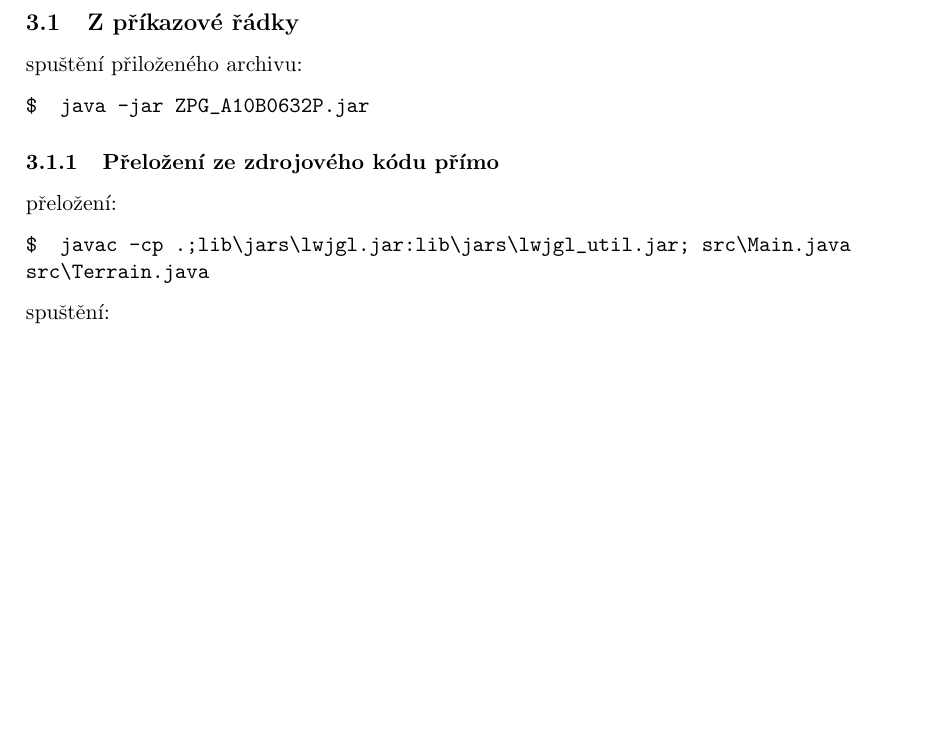
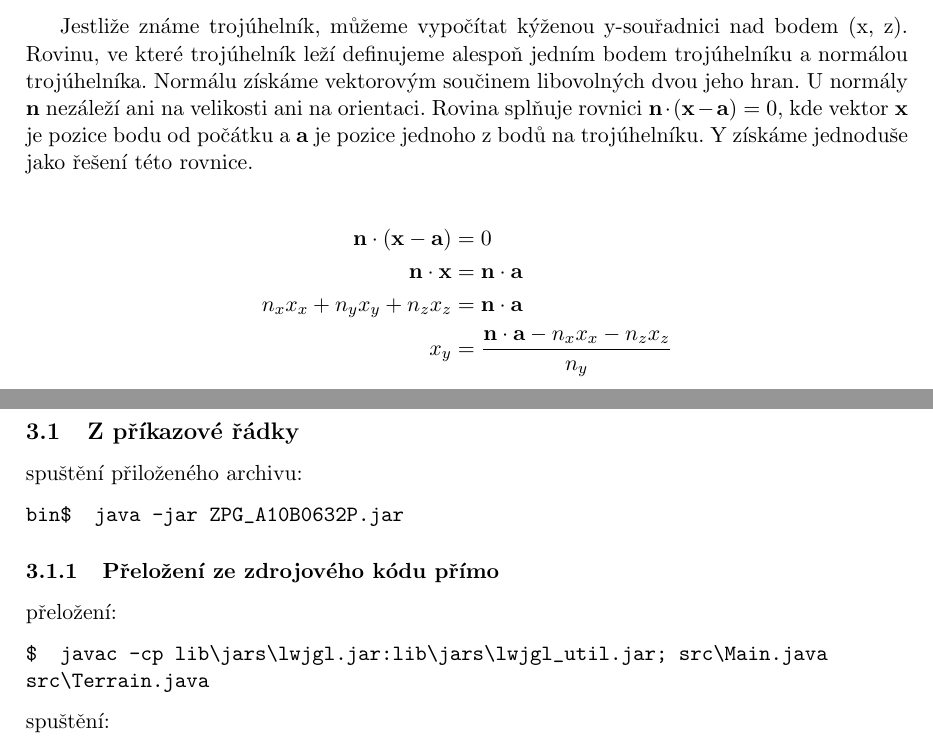
Before and after one commit to burtgulash/favfa2012-zpg, a LaTeX document (doc/ZPG_A10B0632P.tex): part of page 4 of 5 before the commit and two parts of pages 2 and 4 of 5 after it, the two joined at a grey line, cut at the place of the change, the shorter picture padded with empty space. Compiled offline with pdfLaTeX.

Commit message:
before build

```diff
--- a/doc/zpg.tex
+++ b/doc/ZPG_A10B0632P.tex
@@ -92,6 +92,20 @@ $$
 	\caption{Rozdělení čtverce na poloroviny}
 \end{figure}
 
+Jestliže známe trojúhelník, můžeme vypočítat kýženou y-souřadnici nad bodem (x,
+z). Rovinu, ve které trojúhelník leží definujeme alespoň jedním bodem
+trojúhelníku a normálou trojúhelníka. Normálu získáme vektorovým součinem
+libovolných dvou jeho hran. U normály $\mathbf n$ nezáleží ani na velikosti ani
+na orientaci. Rovina splňuje rovnici $\mathbf n \cdot (\mathbf x - \mathbf a) =
+0$, kde vektor $\mathbf x$ je pozice bodu od počátku a $\mathbf a$ je pozice
+jednoho z bodů na trojúhelníku. Y získáme jednoduše jako řešení této rovnice.
+
+\begin{align*}
+\mathbf n \cdot (\mathbf x - \mathbf a) &= 0 \\
+\mathbf n \cdot \mathbf x &= \mathbf n \cdot \mathbf a \\
+n_x x_x + n_y x_y + n_z x_z &= \mathbf n \cdot \mathbf a \\
+x_y &= \frac{\mathbf n \cdot \mathbf a - n_x x_x - n_z x_z}{n_y} \\
+\end{align*}
 
 \subsubsection{Rychlostní vektor}
 Poté je spočten směrový vektor v rovině XZ podle momentálně stisknutých
@@ -137,13 +151,13 @@ nativní soubory.
 \subsection{Z příkazové řádky}
 spuštění přiloženého archivu:
 \begin{verbatim}
-$  java -jar ZPG_A10B0632P.jar
+bin$  java -jar ZPG_A10B0632P.jar
 \end{verbatim}
 
 \subsubsection{Přeložení ze zdrojového kódu přímo}
 přeložení:
 \begin{verbatim}
-$  javac -cp .;lib\jars\lwjgl.jar:lib\jars\lwjgl_util.jar; src\Main.java
+$  javac -cp lib\jars\lwjgl.jar:lib\jars\lwjgl_util.jar; src\Main.java
 src\Terrain.java
 \end{verbatim}
 spuštění:
```
Also changed, not shown: doc/ZPG_A10B0632P.pdf (added), doc/normals.eps (deleted), doc/normals.pdf (deleted), doc/normals.svg (deleted), doc/normals_persp.svg (deleted), doc/triangle.pdf (deleted), doc/triangle.svg (deleted), doc/zpg.pdf (deleted), doc/ZPG_A10B0632P.tex (2 more changed lines), 3 other files.
